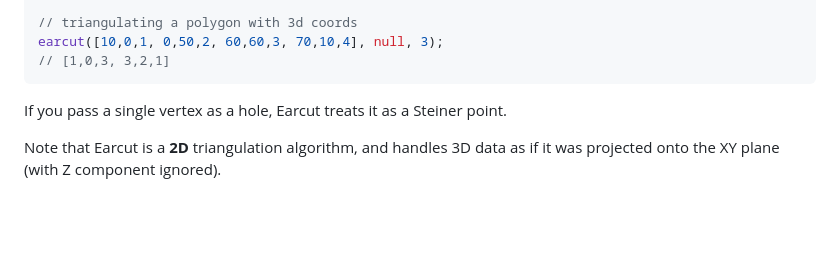
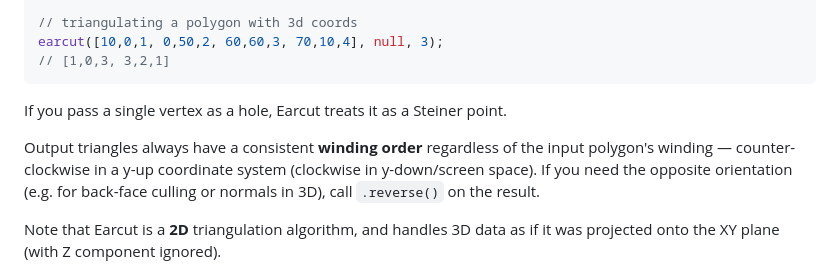
Before and after one commit to mapbox/earcut, a Markdown page: README.md, the part around the change. Drawn GitHub-style; blank space fills up the shorter version.

Commit message:
add a note on winding order, close #44 (#197)

```diff
--- a/README.md
+++ b/README.md
@@ -77,6 +77,8 @@ earcut([10,0,1, 0,50,2, 60,60,3, 70,10,4], null, 3);
 
 If you pass a single vertex as a hole, Earcut treats it as a Steiner point.
 
+Output triangles always have a consistent **winding order** regardless of the input polygon's winding &mdash; counter-clockwise in a y-up coordinate system (clockwise in y-down/screen space). If you need the opposite orientation (e.g. for back-face culling or normals in 3D), call `.reverse()` on the result.
+
 Note that Earcut is a **2D** triangulation algorithm, and handles 3D data as if it was projected onto the XY plane (with Z component ignored).
 
 If your input is a multi-dimensional array (e.g. [GeoJSON Polygon](http://geojson.org/geojson-spec.html#polygon)),
```
